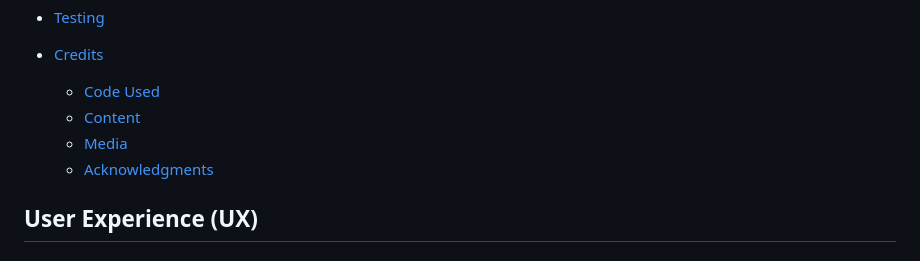
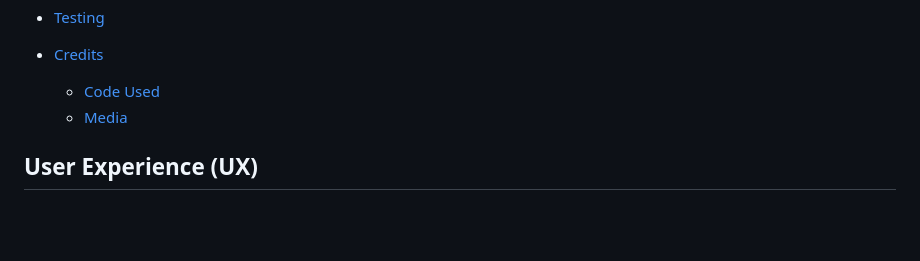
Before and after one commit to totes7/project-portfolio-four, a Markdown page: README.md, the part around the change. Rendered like a GitHub page; blank space fills up the shorter version.

Commit message:
Remove unused credit sub-categories from table of content in readme file

```diff
--- a/README.md
+++ b/README.md
@@ -36,9 +36,7 @@ This is a website for a high-end restaurant in Miami, South Beach. It consist of
 
 * [Credits](#credits)
   * [Code Used](#code-used)
-  * [Content](#content)
   * [Media](#media)
-  * [Acknowledgments](#acknowledgments)
 
 ## User Experience (UX)
 
```
